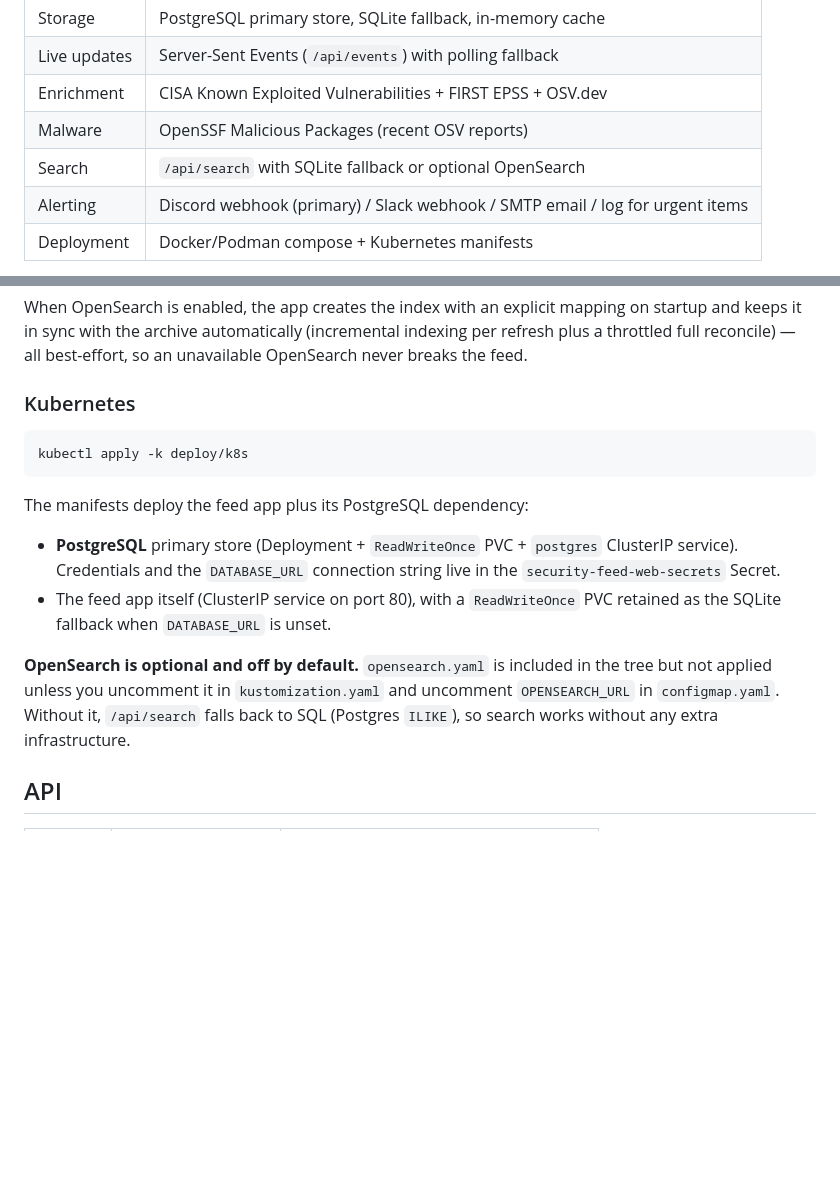
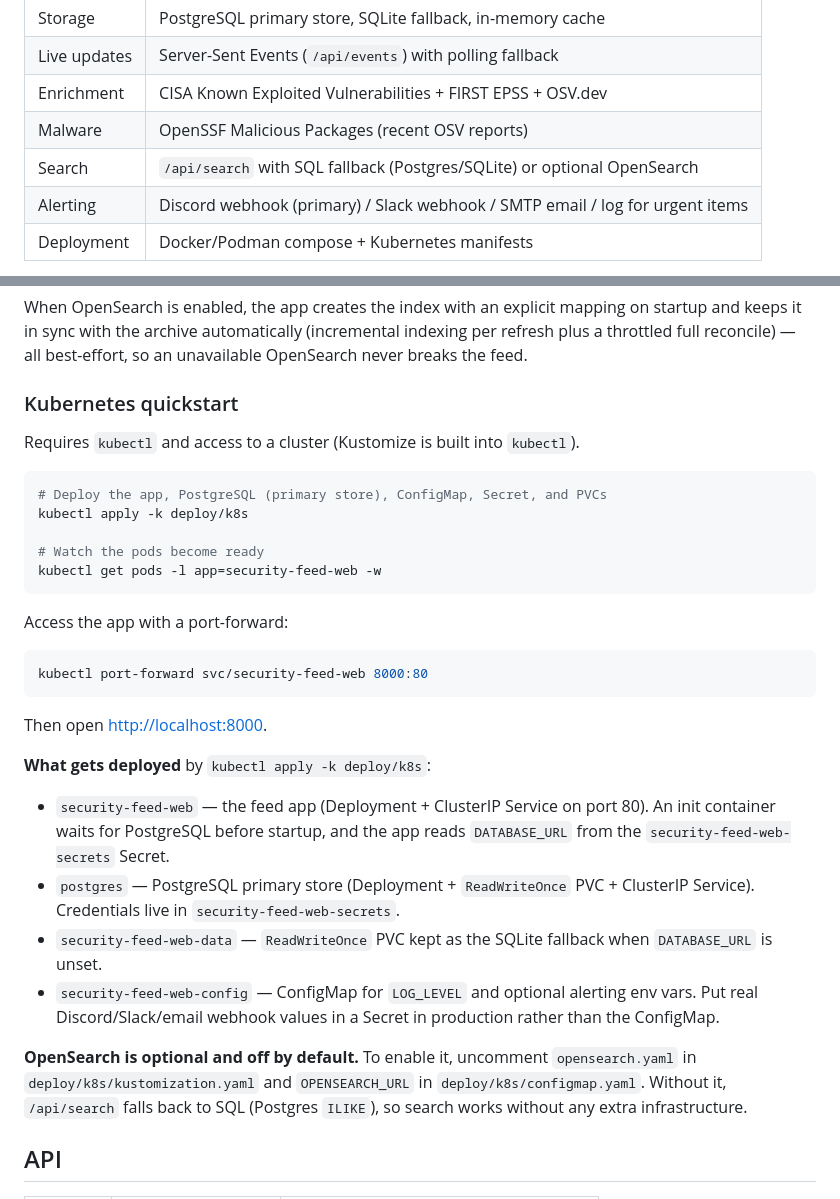
Before and after one commit to sredevopsorg/sredevopsorg-sec-feed, a Markdown page: README.md, 2 parts joined by grey strips. GitHub-like rendering; blank space fills up the shorter version.

Commit message:
docs: add Kubernetes quickstart and screenshot preview
- Expand the Kubernetes section into a step-by-step quickstart (apply,
  watch pods, port-forward) and document every deployed component.
- Embed screenshot.png as a UI preview near the top of the README.
- Correct the search row to reflect the SQL fallback (Postgres/SQLite).

````diff
--- a/README.md
+++ b/README.md
@@ -31,7 +33,7 @@ Discord/Slack/email/log channels.
 | Live updates | Server-Sent Events (`/api/events`) with polling fallback |
 | Enrichment | CISA Known Exploited Vulnerabilities + FIRST EPSS + OSV.dev |
 | Malware | OpenSSF Malicious Packages (recent OSV reports) |
-| Search | `/api/search` with SQLite fallback or optional OpenSearch |
+| Search | `/api/search` with SQL fallback (Postgres/SQLite) or optional OpenSearch |
 | Alerting | Discord webhook (primary) / Slack webhook / SMTP email / log for urgent items |
 | Deployment | Docker/Podman compose + Kubernetes manifests |
 
@@ -169,25 +171,43 @@ on startup and keeps it in sync with the archive automatically (incremental
 indexing per refresh plus a throttled full reconcile) — all best-effort, so an
 unavailable OpenSearch never breaks the feed.
 
-### Kubernetes
+### Kubernetes quickstart
+
+Requires `kubectl` and access to a cluster (Kustomize is built into `kubectl`).
 
 ```bash
+# Deploy the app, PostgreSQL (primary store), ConfigMap, Secret, and PVCs
 kubectl apply -k deploy/k8s
+
+# Watch the pods become ready
+kubectl get pods -l app=security-feed-web -w
 ```
 
-The manifests deploy the feed app plus its PostgreSQL dependency:
+Access the app with a port-forward:
 
-- **PostgreSQL** primary store (Deployment + `ReadWriteOnce` PVC + `postgres`
-  ClusterIP service). Credentials and the `DATABASE_URL` connection string
-  live in the `security-feed-web-secrets` Secret.
-- The feed app itself (ClusterIP service on port 80), with a `ReadWriteOnce`
-  PVC retained as the SQLite fallback when `DATABASE_URL` is unset.
+```bash
+kubectl port-forward svc/security-feed-web 8000:80
+```
 
-**OpenSearch is optional and off by default.** `opensearch.yaml` is included
-in the tree but not applied unless you uncomment it in `kustomization.yaml`
-and uncomment `OPENSEARCH_URL` in `configmap.yaml`. Without it, `/api/search`
-falls back to SQL (Postgres `ILIKE`), so search works without any extra
-infrastructure.
+Then open <http://localhost:8000>.
+
+**What gets deployed** by `kubectl apply -k deploy/k8s`:
+
+- `security-feed-web` — the feed app (Deployment + ClusterIP Service on port
+  80). An init container waits for PostgreSQL before startup, and the app
+  reads `DATABASE_URL` from the `security-feed-web-secrets` Secret.
+- `postgres` — PostgreSQL primary store (Deployment + `ReadWriteOnce` PVC +
+  ClusterIP Service). Credentials live in `security-feed-web-secrets`.
+- `security-feed-web-data` — `ReadWriteOnce` PVC kept as the SQLite fallback
+  when `DATABASE_URL` is unset.
+- `security-feed-web-config` — ConfigMap for `LOG_LEVEL` and optional alerting
+  env vars. Put real Discord/Slack/email webhook values in a Secret in
+  production rather than the ConfigMap.
+
+**OpenSearch is optional and off by default.** To enable it, uncomment
+`opensearch.yaml` in `deploy/k8s/kustomization.yaml` and `OPENSEARCH_URL` in
+`deploy/k8s/configmap.yaml`. Without it, `/api/search` falls back to SQL
+(Postgres `ILIKE`), so search works without any extra infrastructure.
 
 ## API
 
````
Also changed, not shown: other parts of README.md (+2 -0 lines).
